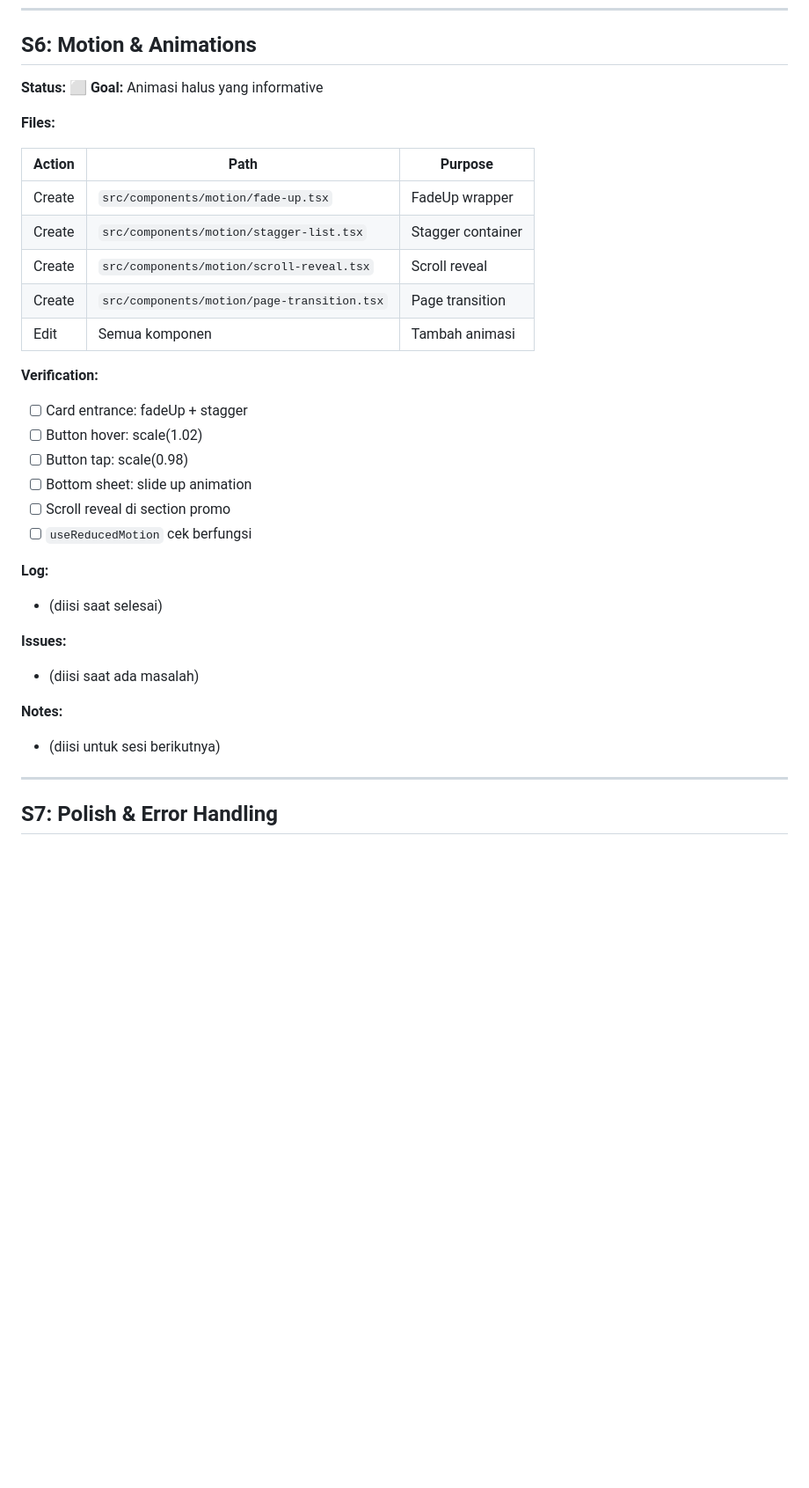
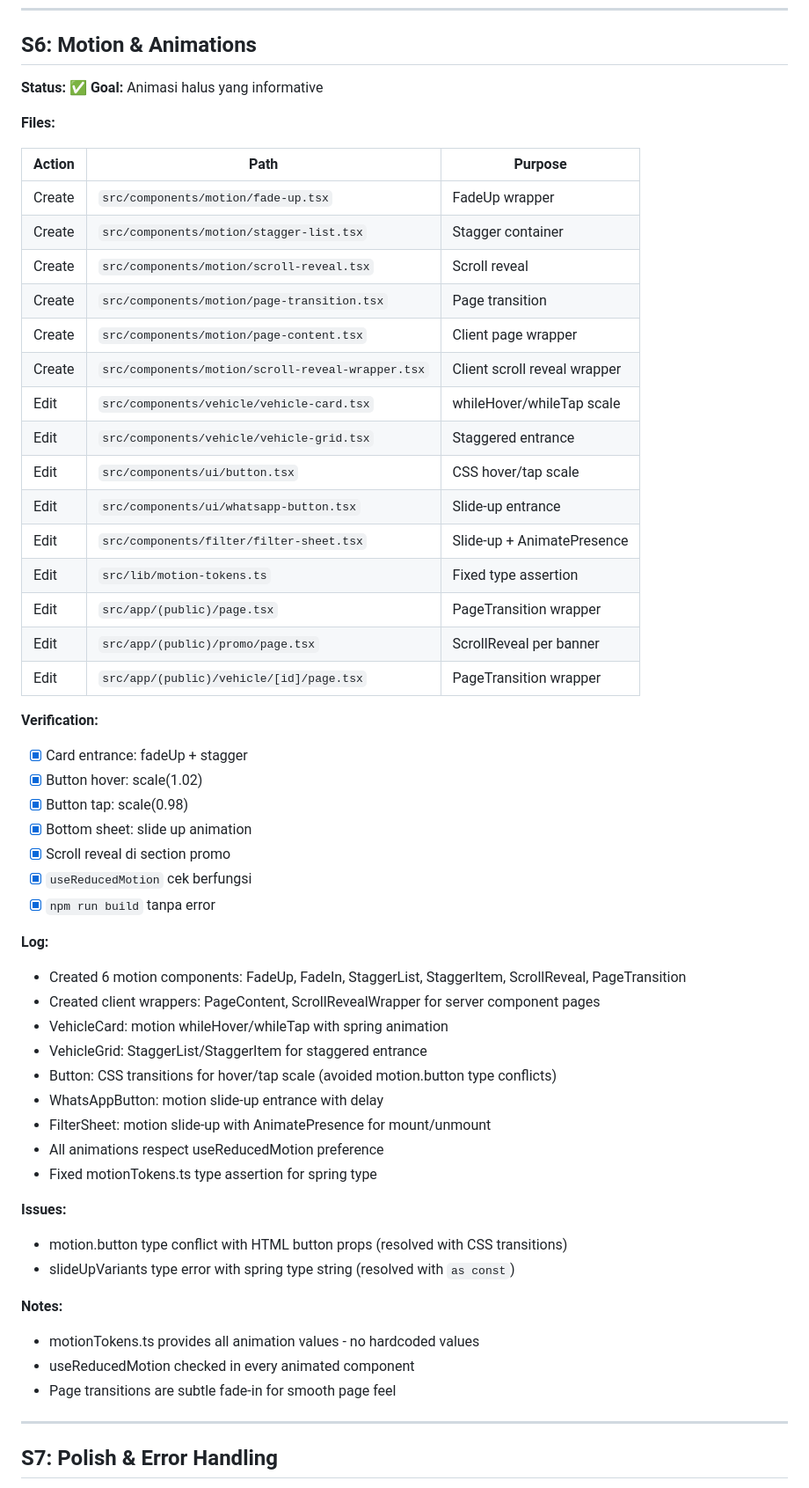
Before and after one commit to VindSkiee/showroom-app, a Markdown page: docs/ROADMAP.md, the part around one of its changes. Shown at 88% size. Rendered like a GitHub page; blank space fills up the shorter version.

Commit message:
docs: update ROADMAP S6 status to done

```diff
--- a/docs/ROADMAP.md
+++ b/docs/ROADMAP.md
@@ -292,7 +292,7 @@ S0 (Foundation)
 
 ## S6: Motion & Animations
 
-**Status:** ⬜
+**Status:** ✅
 **Goal:** Animasi halus yang informative
 
 **Files:**
@@ -303,24 +303,46 @@ S0 (Foundation)
 | Create | `src/components/motion/stagger-list.tsx` | Stagger container |
 | Create | `src/components/motion/scroll-reveal.tsx` | Scroll reveal |
 | Create | `src/components/motion/page-transition.tsx` | Page transition |
-| Edit | Semua komponen | Tambah animasi |
+| Create | `src/components/motion/page-content.tsx` | Client page wrapper |
+| Create | `src/components/motion/scroll-reveal-wrapper.tsx` | Client scroll reveal wrapper |
+| Edit | `src/components/vehicle/vehicle-card.tsx` | whileHover/whileTap scale |
+| Edit | `src/components/vehicle/vehicle-grid.tsx` | Staggered entrance |
+| Edit | `src/components/ui/button.tsx` | CSS hover/tap scale |
+| Edit | `src/components/ui/whatsapp-button.tsx` | Slide-up entrance |
+| Edit | `src/components/filter/filter-sheet.tsx` | Slide-up + AnimatePresence |
+| Edit | `src/lib/motion-tokens.ts` | Fixed type assertion |
+| Edit | `src/app/(public)/page.tsx` | PageTransition wrapper |
+| Edit | `src/app/(public)/promo/page.tsx` | ScrollReveal per banner |
+| Edit | `src/app/(public)/vehicle/[id]/page.tsx` | PageTransition wrapper |
 
 **Verification:**
-- [ ] Card entrance: fadeUp + stagger
-- [ ] Button hover: scale(1.02)
-- [ ] Button tap: scale(0.98)
-- [ ] Bottom sheet: slide up animation
-- [ ] Scroll reveal di section promo
-- [ ] `useReducedMotion` cek berfungsi
+- [x] Card entrance: fadeUp + stagger
+- [x] Button hover: scale(1.02)
+- [x] Button tap: scale(0.98)
+- [x] Bottom sheet: slide up animation
+- [x] Scroll reveal di section promo
+- [x] `useReducedMotion` cek berfungsi
+- [x] `npm run build` tanpa error
 
 **Log:**
-- (diisi saat selesai)
+- Created 6 motion components: FadeUp, FadeIn, StaggerList, StaggerItem, ScrollReveal, PageTransition
+- Created client wrappers: PageContent, ScrollRevealWrapper for server component pages
+- VehicleCard: motion whileHover/whileTap with spring animation
+- VehicleGrid: StaggerList/StaggerItem for staggered entrance
+- Button: CSS transitions for hover/tap scale (avoided motion.button type conflicts)
+- WhatsAppButton: motion slide-up entrance with delay
+- FilterSheet: motion slide-up with AnimatePresence for mount/unmount
+- All animations respect useReducedMotion preference
+- Fixed motionTokens.ts type assertion for spring type
 
 **Issues:**
-- (diisi saat ada masalah)
+- motion.button type conflict with HTML button props (resolved with CSS transitions)
+- slideUpVariants type error with spring type string (resolved with `as const`)
 
 **Notes:**
-- (diisi untuk sesi berikutnya)
+- motionTokens.ts provides all animation values - no hardcoded values
+- useReducedMotion checked in every animated component
+- Page transitions are subtle fade-in for smooth page feel
 
 ---
 
```
Also changed, not shown: other parts of docs/ROADMAP.md (+2 -2 lines).
